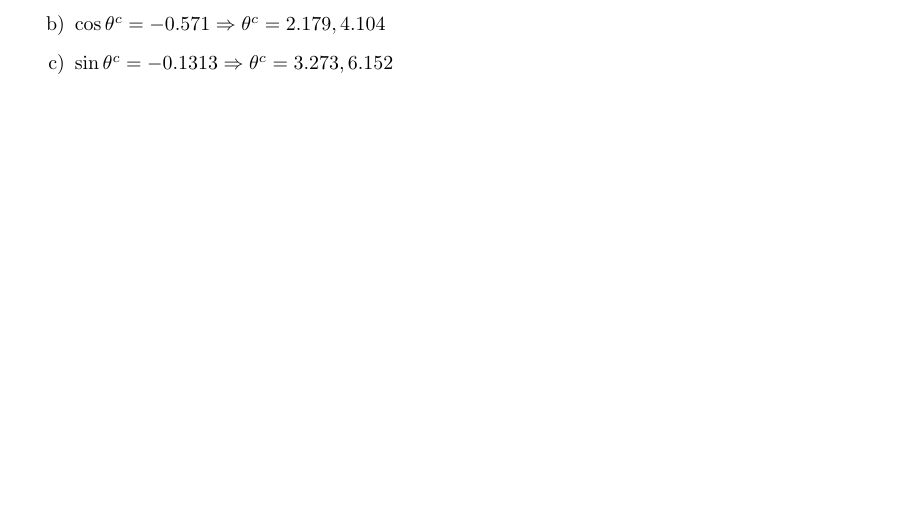
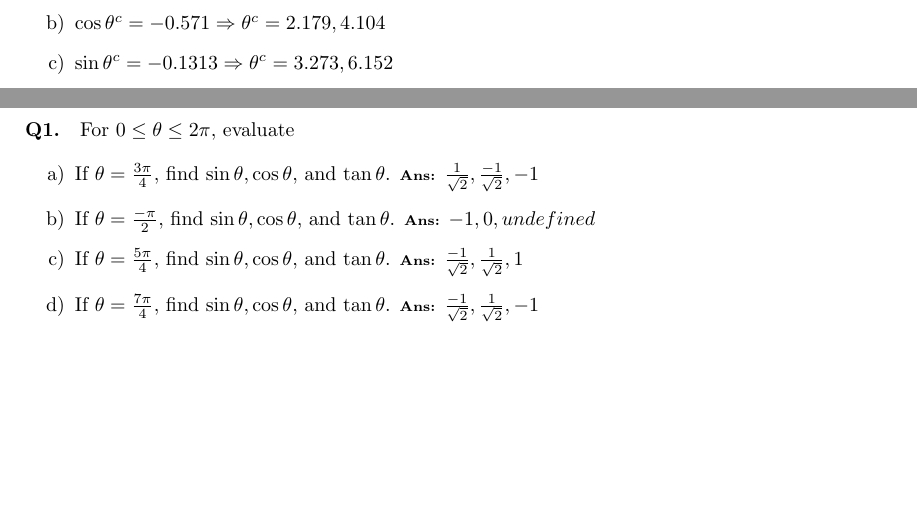
Before and after one commit to greenmang0/the-math-book, a LaTeX document (chapter-18.tex): part of page 6 of 6 before the commit and two parts of pages 6 and 7 of 7 after it, the two joined at a grey line, cut so that both start at the same text, the shorter picture padded with empty space. Compiled offline with pdfLaTeX.

Commit message:
Add Q1 in Exercise 18.2

```diff
--- a/chapter-18.tex
+++ b/chapter-18.tex
@@ -624,4 +623,16 @@ Find the values of $\theta^{c}$ for which $0\leq\theta\leq\2\pi$.
   \item $\tan\theta^{c}=2.179 \Rightarrow \theta^{c}=1.1405, 4.282$
 \end{enumerate}
 
+\subsection {Exercise 18.2}
+\paragraph{Q1.}
+For $0\leq\theta\leq2\pi$, evaluate
+
+\begin{enumerate}[label=\alph*)]
+  \item If $\theta=\frac{3\pi}{4},$ find $\sin\theta, \cos\theta,$ and $\tan\theta$. {\scriptsize \textbf{Ans:}} $\frac{1}{\sqrt{2}}, \frac{-1}{\sqrt{2}}, -1$
+  \item If $\theta=\frac{-\pi}{2},$ find $\sin\theta, \cos\theta,$ and $\tan\theta$. {\scriptsize \textbf{Ans:}} $-1, 0, undefined$
+  \item If $\theta=\frac{5\pi}{4},$ find $\sin\theta, \cos\theta,$ and $\tan\theta$. {\scriptsize \textbf{Ans:}} $\frac{-1}{\sqrt{2}}, \frac{1}{\sqrt{2}}, 1$
+  \item If $\theta=\frac{7\pi}{4},$ find $\sin\theta, \cos\theta,$ and $\tan\theta$. {\scriptsize \textbf{Ans:}} $\frac{-1}{\sqrt{2}}, \frac{1}{\sqrt{2}}, -1$
+\end{enumerate}
+
+
 \end{document}
```
Also changed, not shown: chapter-18.tex (3 more changed lines).
